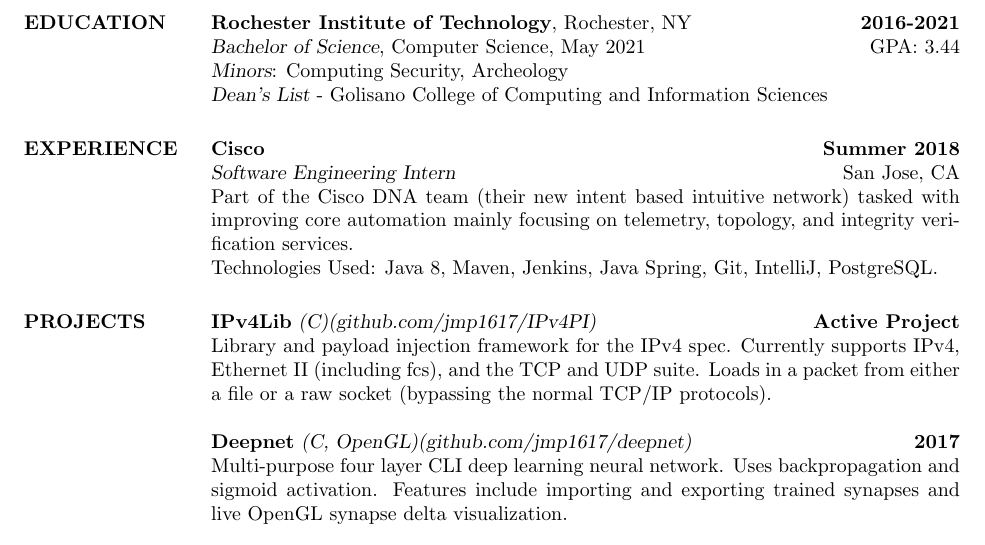
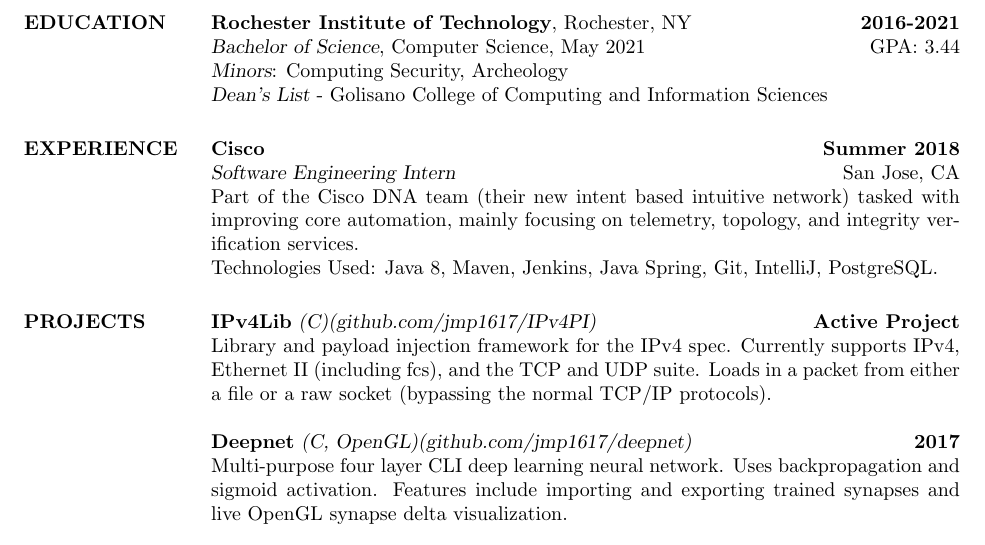
Before and after one commit to jmp1617/resume, a LaTeX CV (jpotter_resume_2018s1_print.tex): part of the page, cut so that both start at the same text. Compiled offline with pdfLaTeX.

Commit message:
addded comma

```diff
--- a/jpotter_resume_2018s1_print.tex
+++ b/jpotter_resume_2018s1_print.tex
@@ -49,7 +49,7 @@
 \dates{{\sl Software Engineering Intern}}
 \title{\textbf{Cisco}}
 \begin{position}
-Part of the Cisco DNA team (their new intent based intuitive network) tasked with improving core automation mainly focusing on telemetry, topology, and integrity verification services.
+Part of the Cisco DNA team (their new intent based intuitive network) tasked with improving core automation, mainly focusing on telemetry, topology, and integrity verification services.
 \\
 Technologies Used:
 Java 8, Maven, Jenkins, Java Spring, Git, IntelliJ, PostgreSQL.
```
Also changed, not shown: jpotter_resume_2018s1_print.pdf.
